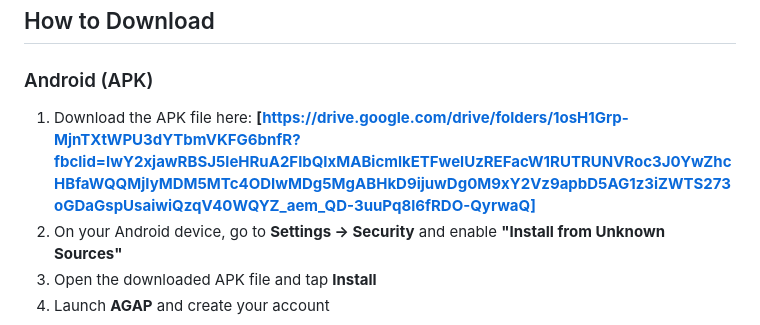
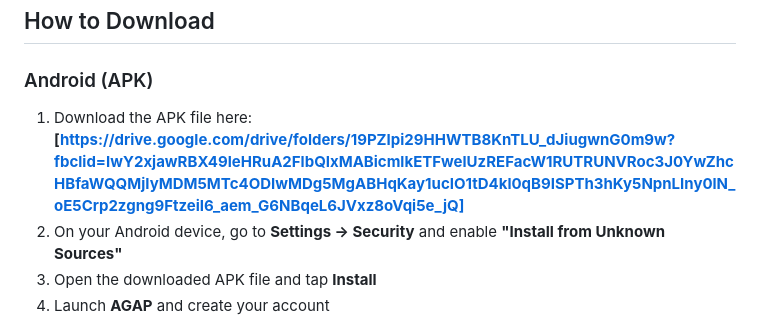
Before and after one commit to AGAP-by-tomBYTES/AGAP, a Markdown page: README.md, the part around the change. GitHub-like rendering.

Commit message:
fix link

```diff
--- a/README.md
+++ b/README.md
@@ -177,7 +177,7 @@ The result is a solution grounded in reality, not assumption.
 ## How to Download
 ### Android (APK)
 
-1. Download the APK file here: **[https://drive.google.com/drive/folders/1osH1Grp-MjnTXtWPU3dYTbmVKFG6bnfR?fbclid=IwY2xjawRBSJ5leHRuA2FlbQIxMABicmlkETFwelUzREFacW1RUTRUNVRoc3J0YwZhcHBfaWQQMjIyMDM5MTc4ODIwMDg5MgABHkD9ijuwDg0M9xY2Vz9apbD5AG1z3iZWTS273oGDaGspUsaiwiQzqV40WQYZ_aem_QD-3uuPq8l6fRDO-QyrwaQ]**
+1. Download the APK file here: **[https://drive.google.com/drive/folders/19PZIpi29HHWTB8KnTLU_dJiugwnG0m9w?fbclid=IwY2xjawRBX49leHRuA2FlbQIxMABicmlkETFwelUzREFacW1RUTRUNVRoc3J0YwZhcHBfaWQQMjIyMDM5MTc4ODIwMDg5MgABHqKay1ucIO1tD4kl0qB9ISPTh3hKy5NpnLIny0lN_oE5Crp2zgng9FtzeiI6_aem_G6NBqeL6JVxz8oVqi5e_jQ]**
 2. On your Android device, go to **Settings → Security** and enable **"Install from Unknown Sources"**
 3. Open the downloaded APK file and tap **Install**
 4. Launch **AGAP** and create your account
```
